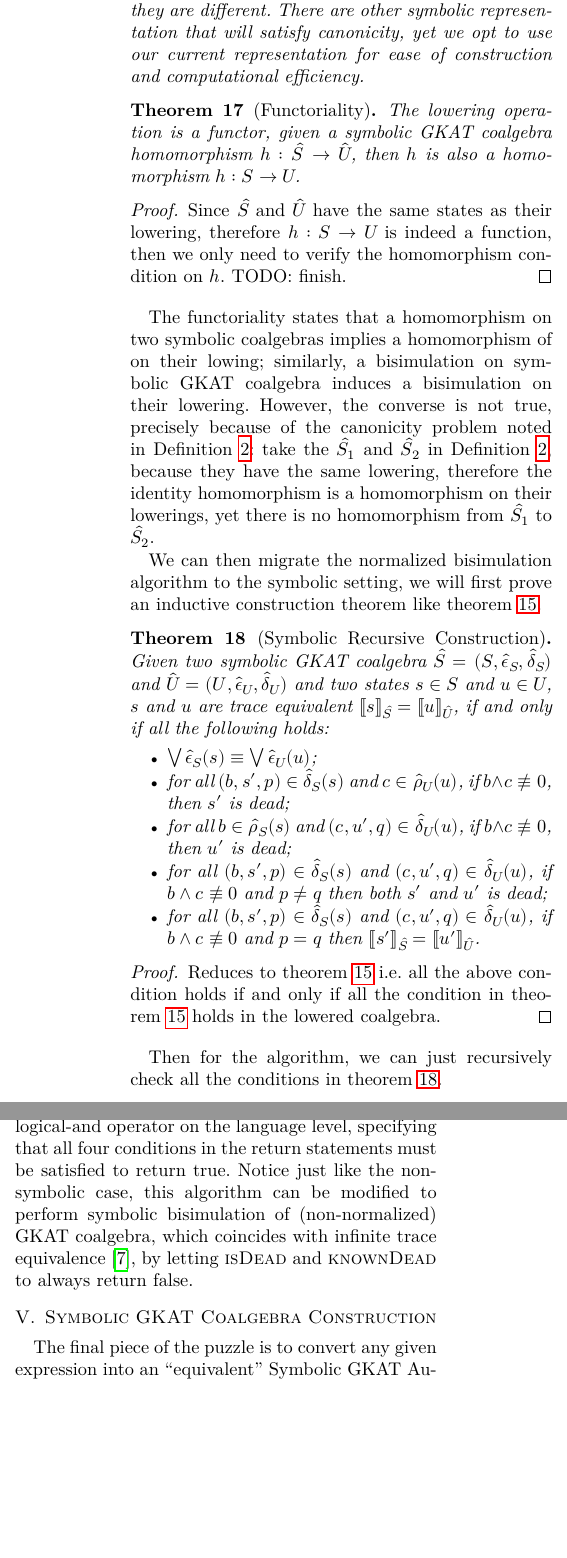
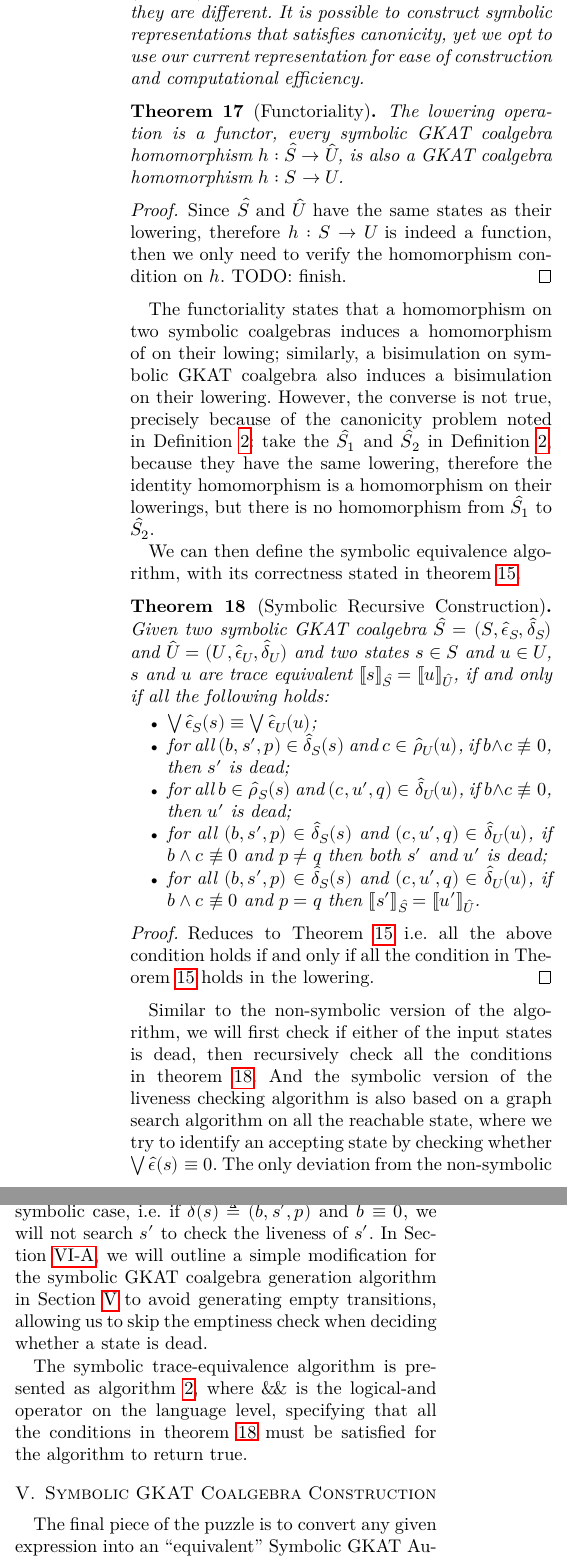
Before and after one commit to czhang03/sGKCT, a LaTeX paper (main.tex): two parts of the columns of page 9 of 14, joined at a grey line, cut at the place of the change, the shorter picture padded with empty space. Compiled offline with LuaLaTeX; a missing font is replaced by an installed copy or a similar font; a LaTeX package or settings file that is missing is left out.

Commit message:
checkpoint symb bisim

```diff
--- a/main.tex
+++ b/main.tex
@@ -930,11 +929,11 @@ The trace semantics of a GKAT coalgebra \((S, ϵ̂, δ̂)\) is then defined as t
     \end{align*}
     and both \(ϵ̂₁, ϵ̂₂\) will return constant \(0\).
     These two symbolic GKAT coalgebra \(Ŝ₁ ≜ (S, δ̂₁, ϵ̂₁)\) and \(Ŝ₂ ≜ (S, δ̂₂, ϵ̂₂)\) have the same lowering and semantics, yet, they are different.
-    There are other symbolic representation that will satisfy canonicity, yet we opt to use our current representation for ease of construction and computational efficiency.
+    It is possible to construct symbolic representations that satisfies canonicity, yet we opt to use our current representation for ease of construction and computational efficiency.
 \end{remark}
 
 \begin{theorem}[Functoriality]\label{thm:lowering-functor}
-    The lowering operation is a functor, given a symbolic GKAT coalgebra homomorphism \(h: Ŝ → Û\), then \(h\) is also a homomorphism \(h: S → U\).
+    The lowering operation is a functor, every symbolic GKAT coalgebra homomorphism \(h: Ŝ → Û\), is also a GKAT coalgebra homomorphism \(h: S → U\).
 \end{theorem}
 
 \begin{proof}
@@ -942,10 +941,10 @@ The trace semantics of a GKAT coalgebra \((S, ϵ̂, δ̂)\) is then defined as t
     TODO: finish.
 \end{proof}
 
-The functoriality states that a homomorphism on two symbolic coalgebras implies a homomorphism of on their lowing; similarly, a bisimulation on symbolic GKAT coalgebra induces a bisimulation on their lowering.
-However, the converse is not true, precisely because of the canonicity problem noted in~\Cref{rem:canonicity}: take the \(Ŝ₁\) and \(Ŝ₂\) in~\Cref{rem:canonicity}, because they have the same lowering, therefore the identity homomorphism is a homomorphism on their lowerings, yet there is no homomorphism from \(Ŝ₁\) to \(Ŝ₂\).
+The functoriality states that a homomorphism on two symbolic coalgebras induces a homomorphism of on their lowing; similarly, a bisimulation on symbolic GKAT coalgebra also induces a bisimulation on their lowering.
+However, the converse is not true, precisely because of the canonicity problem noted in~\Cref{rem:canonicity}: take the \(Ŝ₁\) and \(Ŝ₂\) in~\Cref{rem:canonicity}, because they have the same lowering, therefore the identity homomorphism is a homomorphism on their lowerings, but there is no homomorphism from \(Ŝ₁\) to \(Ŝ₂\).
 
-We can then migrate the normalized bisimulation algorithm to the symbolic setting, we will first prove an inductive construction theorem like~\cref{thm:recursive-construction}.
+We can then define the symbolic equivalence algorithm, with its correctness stated in~\cref{thm:recursive-construction}.
 
 \begin{theorem}[Symbolic Recursive Construction]\label{thm:symb-recursive-construction}
     Given two symbolic GKAT coalgebra \(Ŝ = (S, ϵ̂_S, δ̂_S)\) and \(Û = (U, ϵ̂_U, δ̂_U)\) and two states \(s ∈ S\) and \(u ∈ U\), \(s\) and \(u\) are trace equivalent \(⟦s⟧_{Ŝ} = ⟦u⟧_{Û}\), if and only if all the following holds:
@@ -959,10 +958,13 @@ We can then migrate the normalized bisimulation algorithm to the symbolic settin
 \end{theorem}
 
 \begin{proof}
-    Reduces to~\cref{thm:recursive-construction} i.e. all the above condition holds if and only if all the condition in~\cref{thm:recursive-construction} holds in the lowered coalgebra.
+    Reduces to~\Cref{thm:recursive-construction} i.e. all the above condition holds if and only if all the condition in~\Cref{thm:recursive-construction} holds in the lowering.
 \end{proof}
 
-Then for the algorithm, we can just recursively check all the conditions in~\cref{thm:symb-recursive-construction}.
+Similar to the non-symbolic version of the algorithm, we will first check if either of the input states is dead, then  recursively check all the conditions in~\cref{thm:symb-recursive-construction}.
+And the symbolic version of the liveness checking algorithm is also based on a graph search algorithm on all the reachable state, where we try to identify an accepting state by checking whether \(⋁ ϵ̂(s) ≡ 0\).
+The only deviation from the non-symbolic cases is that we do not follow empty transitions in the symbolic case, i.e. if \(δ̂(s) ≜ (b, s', p)\) and \(b ≡ 0\), we will not search \(s'\) to check the liveness of \(s'\).
+In~\Cref{sec:optimization-implementation}, we will outline a simple modification for the symbolic GKAT coalgebra generation algorithm in~\Cref{sec:symb-gkat-construction} to avoid generating empty transitions, allowing us to skip the emptiness check when deciding whether a state is dead.
 
 \begin{algorithm*}
     \caption{Symbolic On-the-fly Bisimulation Algorithm}\label{alg:symb-bisim}
@@ -992,11 +994,10 @@ Then for the algorithm, we can just recursively check all the conditions in~\cre
     \end{algorithmic}
 \end{algorithm*}
 
-Inspired by the syntax of Ocaml, the \(\mathrel{\&\!\&}\) is the logical-and operator on the language level, specifying that all four conditions in the return statements must be satisfied to return true.
-Notice just like the non-symbolic case, this algorithm can be modified to perform symbolic bisimulation of (non-normalized) GKAT coalgebra, which coincides with infinite trace equivalence~\cite{schmid_GuardedKleeneAlgebra_2021}, by letting \textsc{isDead} and \textsc{knownDead} to always return false.
+The symbolic trace-equivalence algorithm is presented as~\cref{alg:symb-bisim}, where \(\mathrel{\&\!\&}\) is the logical-and operator on the language level, specifying that all the conditions in~\cref{thm:symb-recursive-construction} must be satisfied for the algorithm to return true.
 
 
-\section{Symbolic GKAT Coalgebra Construction}
+\section{Symbolic GKAT Coalgebra Construction}\label{sec:symb-gkat-construction}
 
 The final piece of the puzzle is to convert any given expression into an ``equivalent'' Symbolic GKAT Automata. This goal can be achieved by lifting existent constructions like derivatives and Thompson's construction~\cite{schmid_GuardedKleeneAlgebra_2021,smolka_GuardedKleeneAlgebra_2020}.
 The correctness of these conversions is a consequence of  correctness of their non-symbolic counter-part, i.e. we will prove that the lowering as shown in~\labelcref{cons:lowering} of these constructions will yield the conventional derivative and Thompson's construction.
```
Also changed, not shown: main.pdf, main.tex (15 more changed lines).
